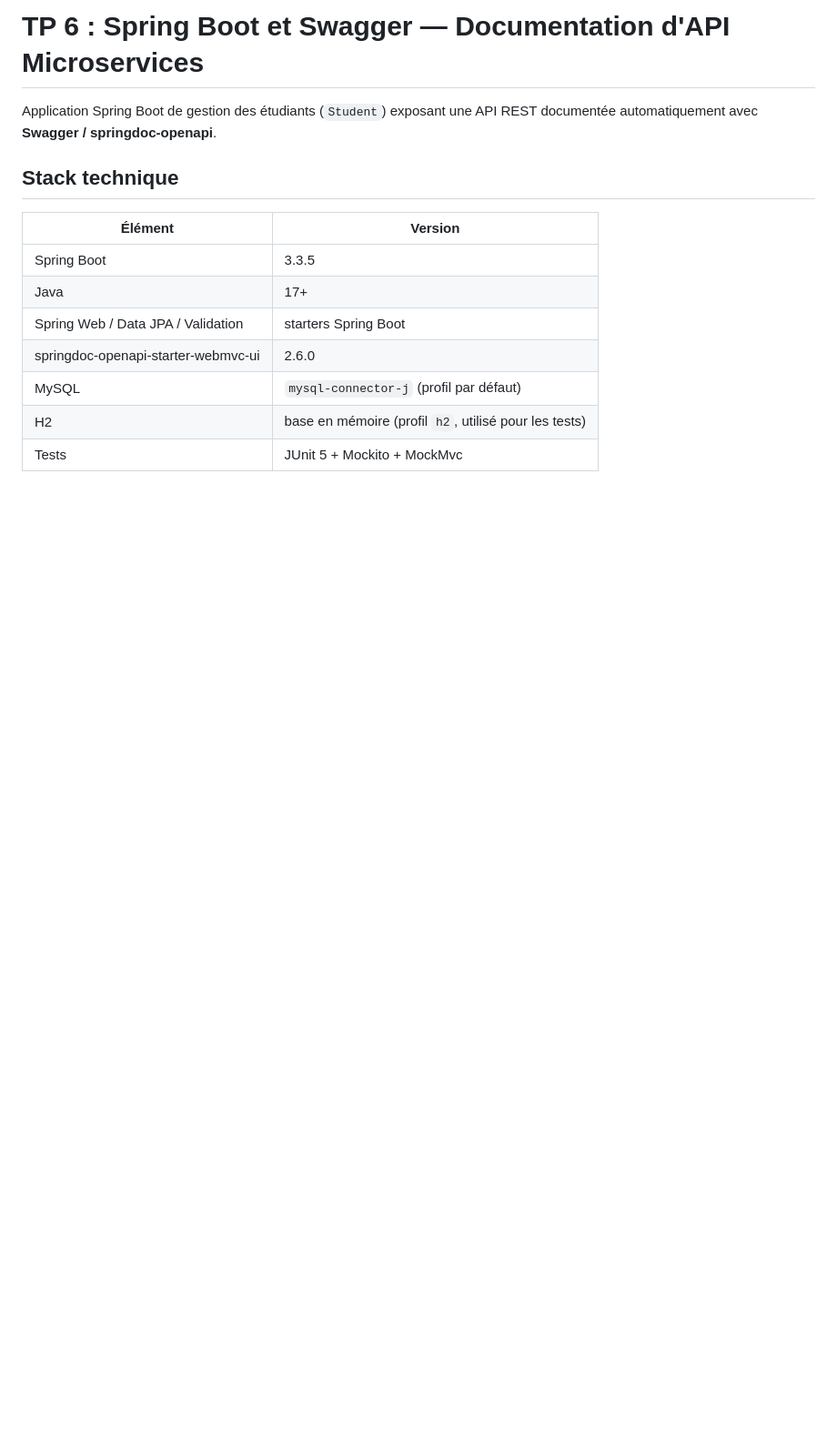
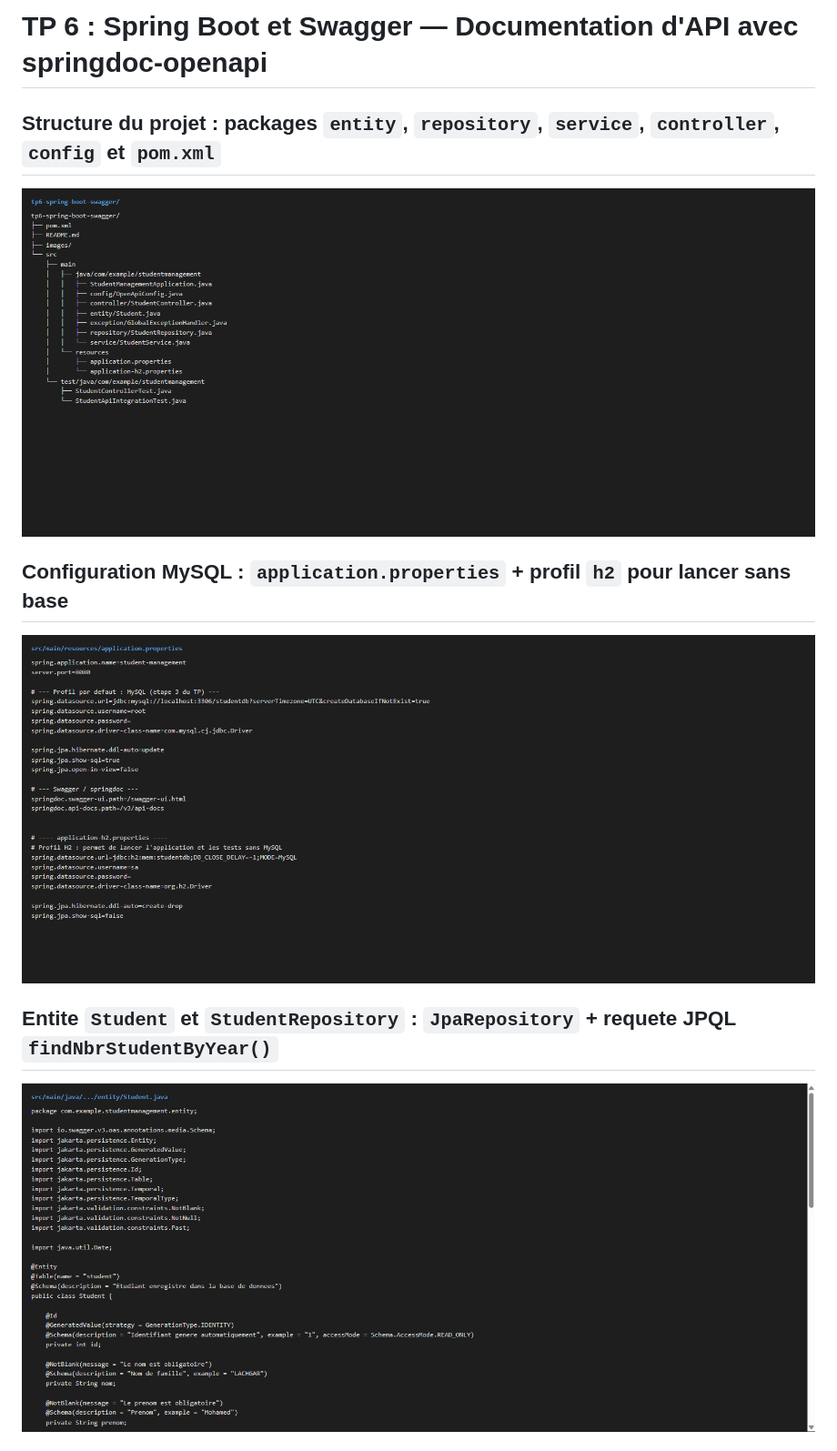
Before and after one commit to danimohamed/tp6-spring-boot-swagger, a Markdown page: README.md, the part around one of its changes. Shown at 91% size. GitHub-like rendering; pictures changed too: images/config.png (added), images/entity.png (added), images/structure.png (added); blank space fills up the shorter version.

```diff
--- a/README.md
+++ b/README.md
@@ -1,17 +1,11 @@
-# TP 6 : Spring Boot et Swagger — Documentation d'API Microservices
+# TP 6 : Spring Boot et Swagger — Documentation d'API avec springdoc-openapi
 
-Application Spring Boot de gestion des étudiants (`Student`) exposant une API REST documentée
-automatiquement avec **Swagger / springdoc-openapi**.
+## Structure du projet : packages `entity`, `repository`, `service`, `controller`, `config` et `pom.xml`
+![Structure du projet](images/structure.png)
 
-## Stack technique
+## Configuration MySQL : `application.properties` + profil `h2` pour lancer sans base
+![Configuration de la base de donnees](images/config.png)
 
-| Élément | Version |
-|---|---|
-| Spring Boot | 3.3.5 |
-| Java | 17+ |
-| Spring Web / Data JPA / Validation | starters Spring Boot |
-| springdoc-openapi-starter-webmvc-ui | 2.6.0 |
-| MySQL | `mysql-connector-j` (profil par défaut) |
-| H2 | base en mémoire (profil `h2`, utilisé pour les tests) |
-| Tests | JUnit 5 + Mockito + MockMvc |
+## Entite `Student` et `StudentRepository` : `JpaRepository` + requete JPQL `findNbrStudentByYear()`
+![Entite et repository](images/entity.png)
 
```
Also changed, not shown: other parts of README.md (+13 -162 lines), images/endpoints.png (added), images/startup.png (added), images/validation.png (added).
